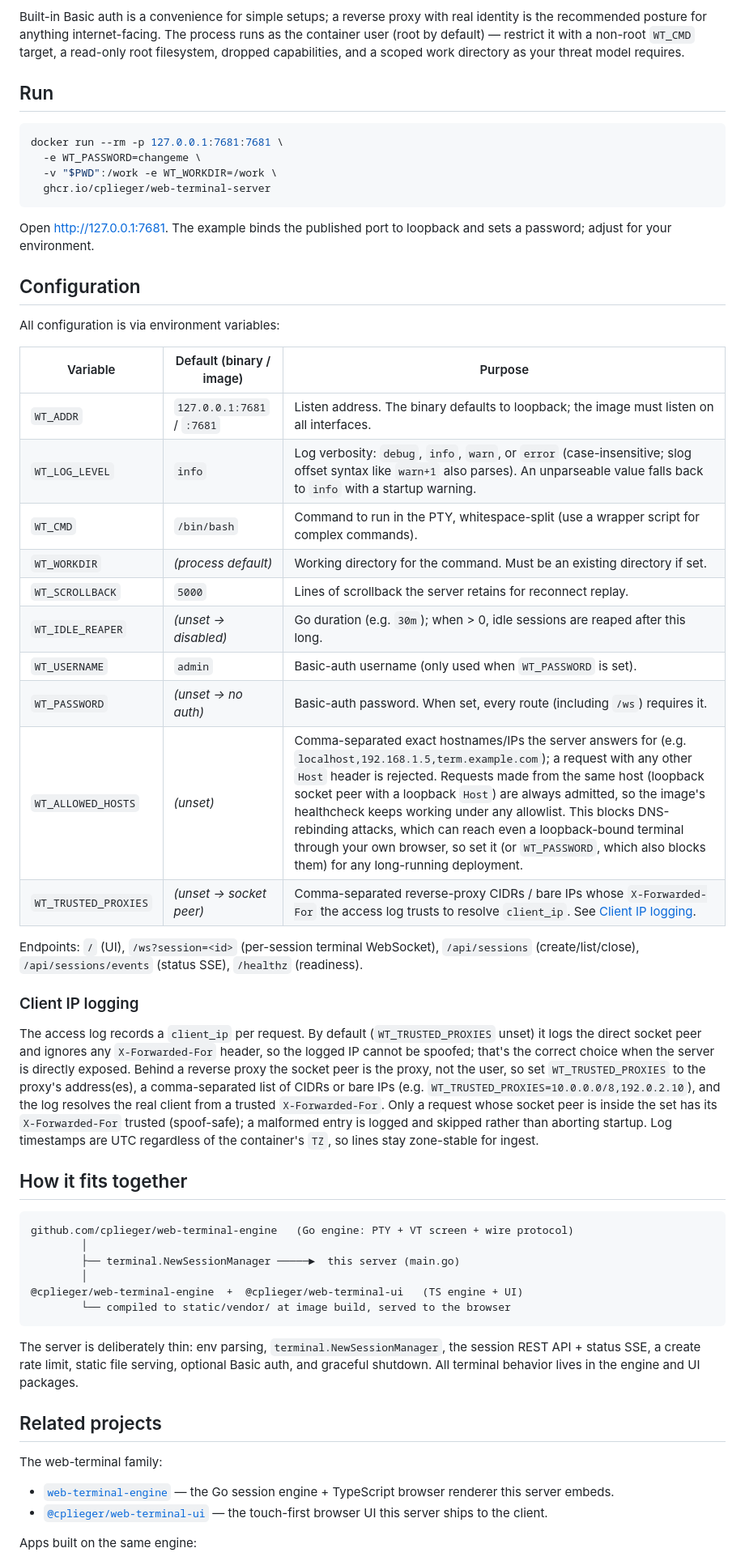
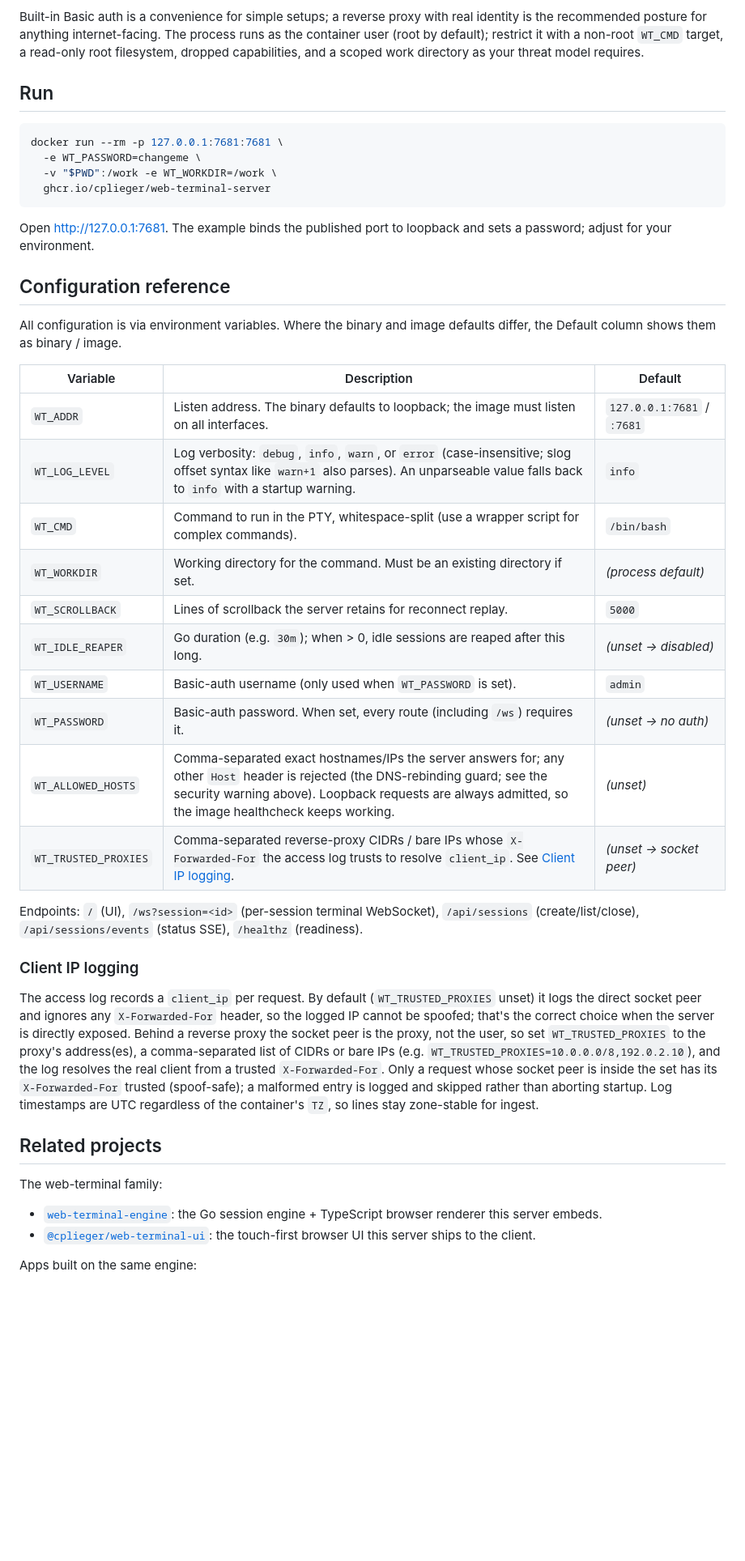
Before and after one commit to cplieger/web-terminal-server, a Markdown page: README.md, the part around one of its changes. Shown at 81% size. GitHub-like rendering; blank space fills up the shorter version.

````diff
--- a/README.md
+++ b/README.md
@@ -46,7 +46,7 @@ like exposing SSH.
 
 Built-in Basic auth is a convenience for simple setups; a reverse proxy with
 real identity is the recommended posture for anything internet-facing. The
-process runs as the container user (root by default) — restrict it with a
+process runs as the container user (root by default); restrict it with a
 non-root `WT_CMD` target, a read-only root filesystem, dropped capabilities,
 and a scoped work directory as your threat model requires.
 
@@ -62,22 +62,23 @@ docker run --rm -p 127.0.0.1:7681:7681 \
 Open <http://127.0.0.1:7681>. The example binds the published port to loopback
 and sets a password; adjust for your environment.
 
-## Configuration
+## Configuration reference
 
-All configuration is via environment variables:
+All configuration is via environment variables. Where the binary and image
+defaults differ, the Default column shows them as binary / image.
 
-| Variable | Default (binary / image) | Purpose |
+| Variable | Description | Default |
 | --- | --- | --- |
-| `WT_ADDR` | `127.0.0.1:7681` / `:7681` | Listen address. The binary defaults to loopback; the image must listen on all interfaces. |
-| `WT_LOG_LEVEL` | `info` | Log verbosity: `debug`, `info`, `warn`, or `error` (case-insensitive; slog offset syntax like `warn+1` also parses). An unparseable value falls back to `info` with a startup warning. |
-| `WT_CMD` | `/bin/bash` | Command to run in the PTY, whitespace-split (use a wrapper script for complex commands). |
-| `WT_WORKDIR` | _(process default)_ | Working directory for the command. Must be an existing directory if set. |
-| `WT_SCROLLBACK` | `5000` | Lines of scrollback the server retains for reconnect replay. |
-| `WT_IDLE_REAPER` | _(unset → disabled)_ | Go duration (e.g. `30m`); when > 0, idle sessions are reaped after this long. |
-| `WT_USERNAME` | `admin` | Basic-auth username (only used when `WT_PASSWORD` is set). |
-| `WT_PASSWORD` | _(unset → no auth)_ | Basic-auth password. When set, every route (including `/ws`) requires it. |
-| `WT_ALLOWED_HOSTS` | _(unset)_ | Comma-separated exact hostnames/IPs the server answers for (e.g. `localhost,192.168.1.5,term.example.com`); a request with any other `Host` header is rejected. Requests made from the same host (loopback socket peer with a loopback `Host`) are always admitted, so the image's healthcheck keeps working under any allowlist. This blocks DNS-rebinding attacks, which can reach even a loopback-bound terminal through your own browser, so set it (or `WT_PASSWORD`, which also blocks them) for any long-running deployment. |
-| `WT_TRUSTED_PROXIES` | _(unset → socket peer)_ | Comma-separated reverse-proxy CIDRs / bare IPs whose `X-Forwarded-For` the access log trusts to resolve `client_ip`. See [Client IP logging](#client-ip-logging). |
+| `WT_ADDR` | Listen address. The binary defaults to loopback; the image must listen on all interfaces. | `127.0.0.1:7681` / `:7681` |
+| `WT_LOG_LEVEL` | Log verbosity: `debug`, `info`, `warn`, or `error` (case-insensitive; slog offset syntax like `warn+1` also parses). An unparseable value falls back to `info` with a startup warning. | `info` |
+| `WT_CMD` | Command to run in the PTY, whitespace-split (use a wrapper script for complex commands). | `/bin/bash` |
+| `WT_WORKDIR` | Working directory for the command. Must be an existing directory if set. | _(process default)_ |
+| `WT_SCROLLBACK` | Lines of scrollback the server retains for reconnect replay. | `5000` |
+| `WT_IDLE_REAPER` | Go duration (e.g. `30m`); when > 0, idle sessions are reaped after this long. | _(unset → disabled)_ |
+| `WT_USERNAME` | Basic-auth username (only used when `WT_PASSWORD` is set). | `admin` |
+| `WT_PASSWORD` | Basic-auth password. When set, every route (including `/ws`) requires it. | _(unset → no auth)_ |
+| `WT_ALLOWED_HOSTS` | Comma-separated exact hostnames/IPs the server answers for; any other `Host` header is rejected (the DNS-rebinding guard; see the security warning above). Loopback requests are always admitted, so the image healthcheck keeps working. | _(unset)_ |
+| `WT_TRUSTED_PROXIES` | Comma-separated reverse-proxy CIDRs / bare IPs whose `X-Forwarded-For` the access log trusts to resolve `client_ip`. See [Client IP logging](#client-ip-logging). | _(unset → socket peer)_ |
 
 Endpoints: `/` (UI), `/ws?session=<id>` (per-session terminal WebSocket), `/api/sessions` (create/list/close), `/api/sessions/events` (status SSE), `/healthz` (readiness).
 
@@ -85,29 +86,13 @@ Endpoints: `/` (UI), `/ws?session=<id>` (per-session terminal WebSocket), `/api/
 
 The access log records a `client_ip` per request. By default (`WT_TRUSTED_PROXIES` unset) it logs the direct socket peer and ignores any `X-Forwarded-For` header, so the logged IP cannot be spoofed; that's the correct choice when the server is directly exposed. Behind a reverse proxy the socket peer is the proxy, not the user, so set `WT_TRUSTED_PROXIES` to the proxy's address(es), a comma-separated list of CIDRs or bare IPs (e.g. `WT_TRUSTED_PROXIES=10.0.0.0/8,192.0.2.10`), and the log resolves the real client from a trusted `X-Forwarded-For`. Only a request whose socket peer is inside the set has its `X-Forwarded-For` trusted (spoof-safe); a malformed entry is logged and skipped rather than aborting startup. Log timestamps are UTC regardless of the container's `TZ`, so lines stay zone-stable for ingest.
 
-## How it fits together
-
-```
-github.com/cplieger/web-terminal-engine   (Go engine: PTY + VT screen + wire protocol)
-        │
-        ├── terminal.NewSessionManager ─────►  this server (main.go)
-        │
-@cplieger/web-terminal-engine  +  @cplieger/web-terminal-ui   (TS engine + UI)
-        └── compiled to static/vendor/ at image build, served to the browser
-```
-
-The server is deliberately thin: env parsing, `terminal.NewSessionManager`, the
-session REST API + status SSE, a create rate limit, static file serving, optional
-Basic auth, and graceful shutdown. All terminal behavior lives in the engine and
-UI packages.
-
 ## Related projects
 
 The web-terminal family:
 
-- [`web-terminal-engine`](https://github.com/cplieger/web-terminal-engine) — the
+- [`web-terminal-engine`](https://github.com/cplieger/web-terminal-engine): the
   Go session engine + TypeScript browser renderer this server embeds.
-- [`@cplieger/web-terminal-ui`](https://github.com/cplieger/web-terminal-ui) —
+- [`@cplieger/web-terminal-ui`](https://github.com/cplieger/web-terminal-ui):
   the touch-first browser UI this server ships to the client.
 
 Apps built on the same engine:
````
Also changed, not shown: other parts of README.md (+9 -4 lines), CONTRIBUTING.md (+19 -18 lines).
